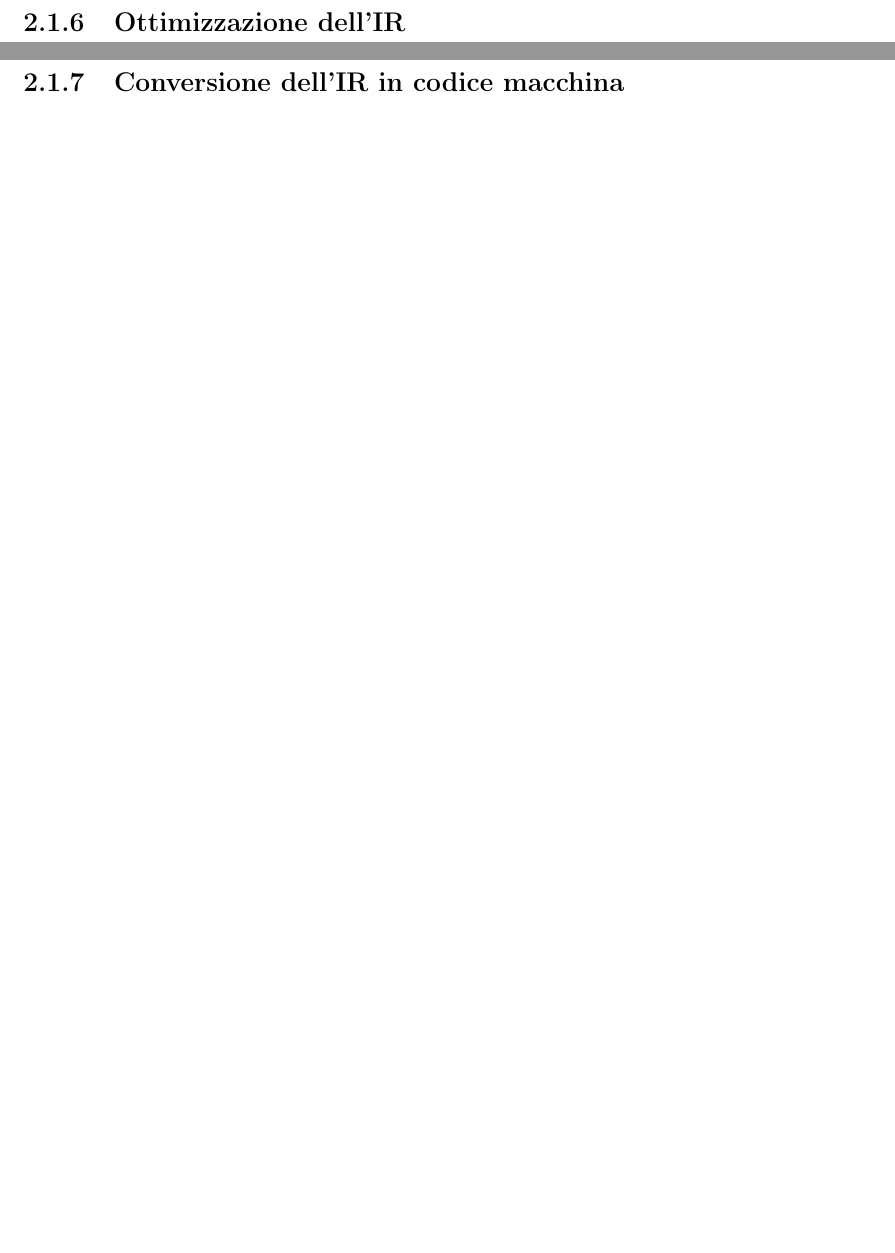
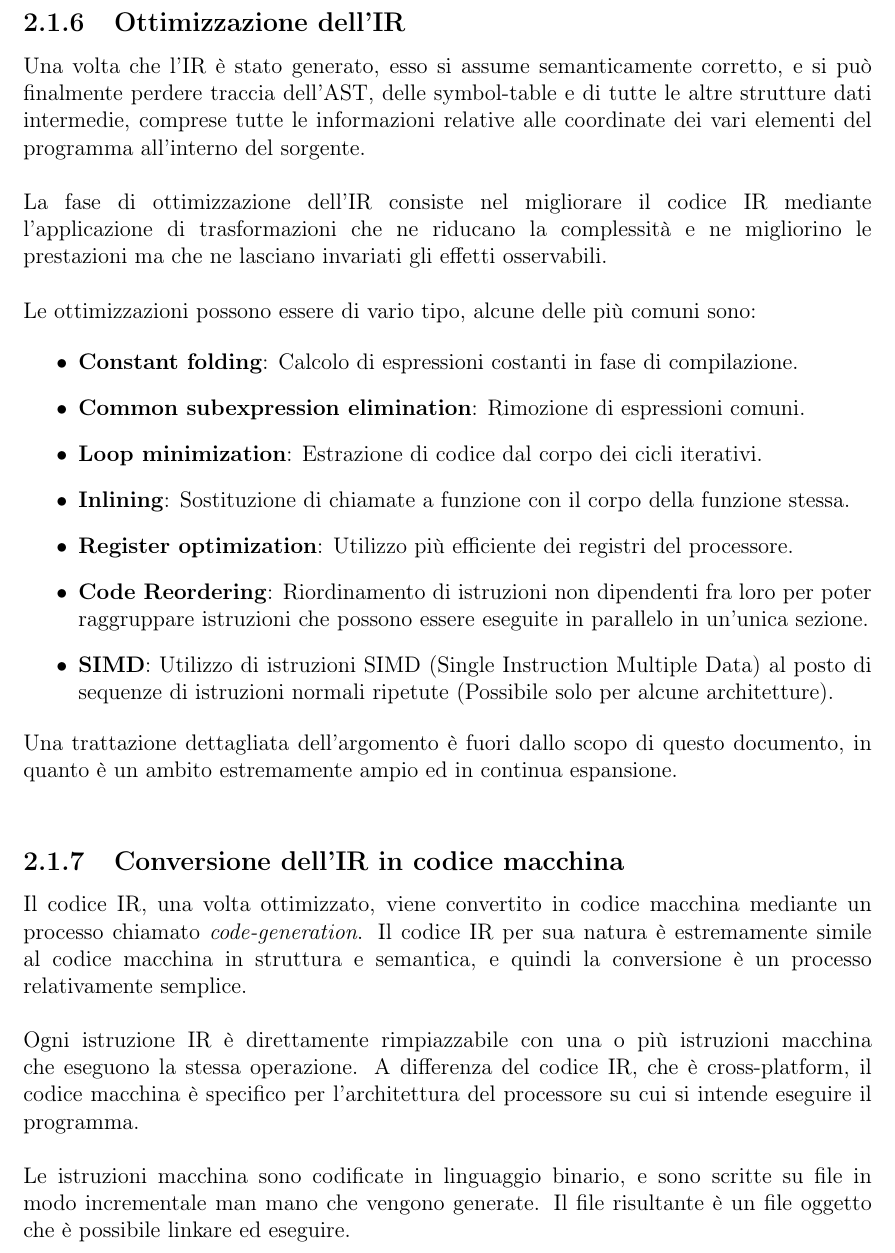
Before and after one commit to fDero/unina-Basalt, a LaTeX document (tex/main.tex, which reads tex/Implementazione/IntroCompilazione/CodeGen.tex, tex/Implementazione/IntroCompilazione/OttimizzazioneIR.tex): two parts of pages 48 and 49 of 50 before the commit and part of page 48 of 49 after it, the two joined at a grey line, cut so that both start at the same text, the shorter picture padded with empty space. Compiled offline with pdfLaTeX.

Commit message:
Update tex documentation

```diff
--- a/tex/Implementazione/IntroCompilazione/CodeGen.tex
+++ b/tex/Implementazione/IntroCompilazione/CodeGen.tex
@@ -1 +1,11 @@
 \subsubsection{Conversione dell'IR in codice macchina}
+Il codice IR, una volta ottimizzato, viene convertito in codice macchina mediante un processo chiamato
+\textit{code-generation}. Il codice IR per sua natura è estremamente simile al codice macchina in struttura e
+semantica, e quindi la conversione è un processo relativamente semplice. \\
+
+Ogni istruzione IR è direttamente rimpiazzabile con una o più istruzioni macchina che eseguono la stessa operazione. A
+differenza del codice IR, che è cross-platform, il codice macchina è specifico per l'architettura del processore su cui
+si intende eseguire il programma. \\
+
+Le istruzioni macchina sono codificate in linguaggio binario, e sono scritte su file in modo incrementale man mano
+che vengono generate. Il file risultante è un file oggetto che è possibile linkare ed eseguire. \\
--- a/tex/Implementazione/IntroCompilazione/OttimizzazioneIR.tex
+++ b/tex/Implementazione/IntroCompilazione/OttimizzazioneIR.tex
@@ -1 +1,31 @@
 \subsubsection{Ottimizzazione dell'IR}
+Una volta che l'IR è stato generato, esso si assume semanticamente corretto, e si può finalmente perdere traccia
+dell'AST, delle symbol-table e di tutte le altre strutture dati intermedie, comprese tutte le informazioni relative
+alle coordinate dei vari elementi del programma all'interno del sorgente. \\
+
+
+La fase di ottimizzazione dell'IR consiste nel migliorare il codice IR mediante l'applicazione di trasformazioni
+che ne riducano la complessità e ne migliorino le prestazioni ma che ne lasciano invariati gli effetti osservabili. \\
+
+Le ottimizzazioni possono essere di vario tipo, alcune delle più comuni sono:
+
+\begin{itemize}
+    \item \textbf{Constant folding}: Calcolo di espressioni costanti in fase di compilazione.
+
+    \item \textbf{Common subexpression elimination}: Rimozione di espressioni comuni.
+
+    \item \textbf{Loop minimization}: Estrazione di codice dal corpo dei cicli iterativi.
+
+    \item \textbf{Inlining}: Sostituzione di chiamate a funzione con il corpo della funzione stessa.
+
+    \item \textbf{Register optimization}: Utilizzo più efficiente dei registri del processore.
+
+    \item \textbf{Code Reordering}: Riordinamento di istruzioni non dipendenti fra loro per
+    poter raggruppare istruzioni che possono essere eseguite in parallelo in un'unica sezione.
+
+    \item \textbf{SIMD}: Utilizzo di istruzioni SIMD (Single Instruction Multiple Data) al
+    posto di sequenze di istruzioni normali ripetute (Possibile solo per alcune architetture).
+\end{itemize}
+
+Una trattazione dettagliata dell'argomento è fuori dallo scopo di questo documento, in quanto è un
+ambito estremamente ampio ed in continua espansione. \\
```
Also changed, not shown: tex/Implementazione/IntroCompilazione/IntroCompilazione.tex (+5 -4 lines), tex/main.pdf.
